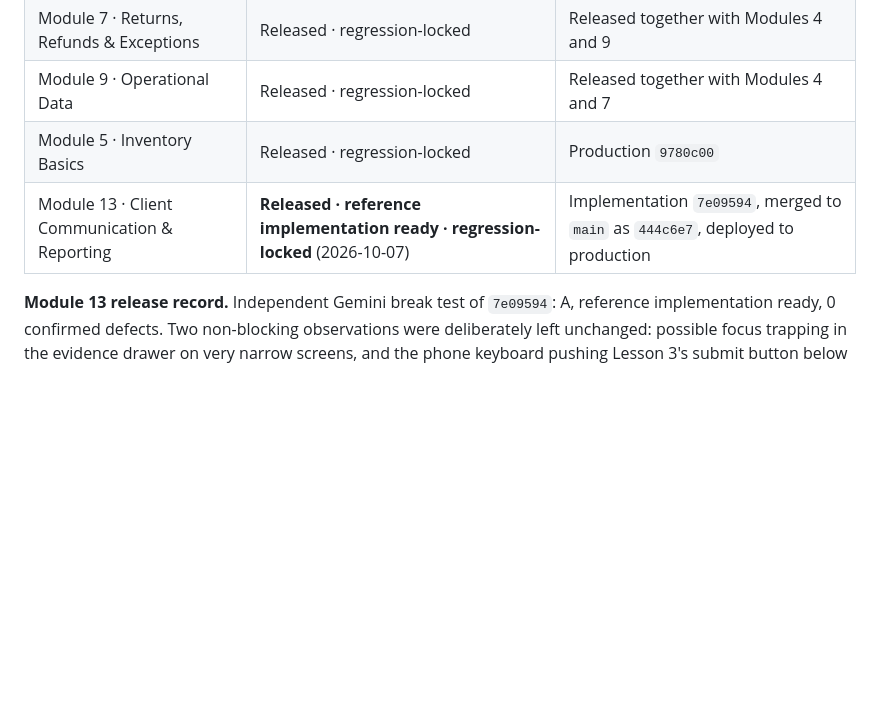
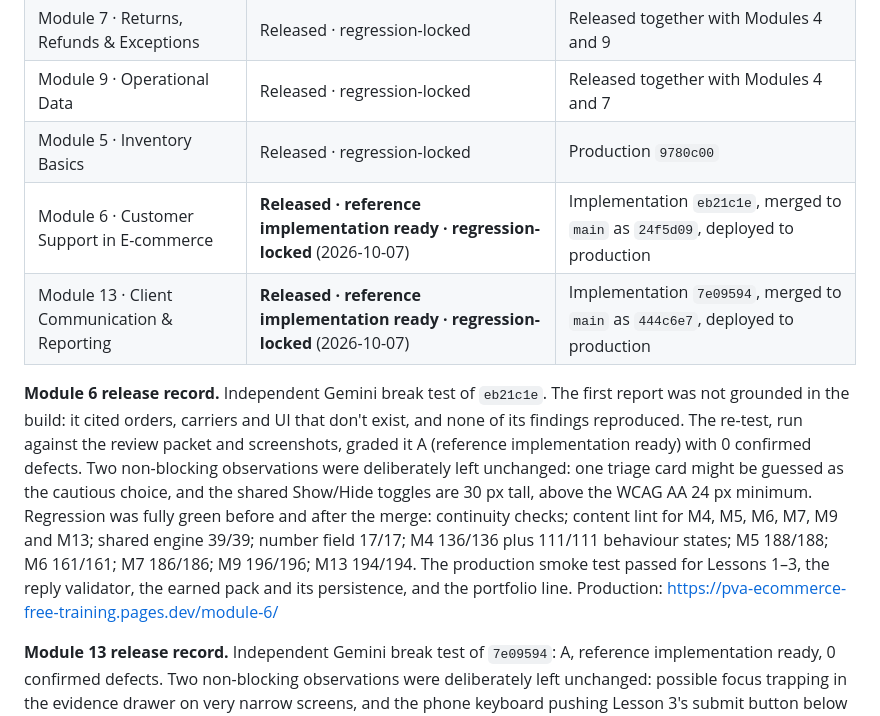
Before and after one commit to probinsiyanongva-rgb/pva-ecommerce-free-training, a Markdown page: docs/workdesk-architecture.md, the part around the change. Rendered like a GitHub page; blank space fills up the shorter version.

Commit message:
Record Module 6 release and regression lock (docs only)
M6: released, reference implementation ready, regression-locked.
Implementation eb21c1e, merged as 24f5d09, deployed to production.
Gemini A (grounded re-test) with 0 confirmed defects. Pre- and post-merge
regression green. Production smoke test passed.

Co-Authored-By: Claude Opus 5.5 <noreply@anthropic.com>
Claude-Session: https://claude.ai/code/session_015eAc7j3AaCmhyYU8PZcpbf

```diff
--- a/docs/workdesk-architecture.md
+++ b/docs/workdesk-architecture.md
@@ -51,7 +51,10 @@ A **regression-locked** module's learner-facing content and design are frozen: i
 | Module 7 · Returns, Refunds & Exceptions | Released · regression-locked | Released together with Modules 4 and 9 |
 | Module 9 · Operational Data | Released · regression-locked | Released together with Modules 4 and 7 |
 | Module 5 · Inventory Basics | Released · regression-locked | Production `9780c00` |
+| Module 6 · Customer Support in E-commerce | **Released · reference implementation ready · regression-locked** (2026-10-07) | Implementation `eb21c1e`, merged to `main` as `24f5d09`, deployed to production |
 | Module 13 · Client Communication & Reporting | **Released · reference implementation ready · regression-locked** (2026-10-07) | Implementation `7e09594`, merged to `main` as `444c6e7`, deployed to production |
+
+**Module 6 release record.** Independent Gemini break test of `eb21c1e`. The first report was not grounded in the build: it cited orders, carriers and UI that don't exist, and none of its findings reproduced. The re-test, run against the review packet and screenshots, graded it A (reference implementation ready) with 0 confirmed defects. Two non-blocking observations were deliberately left unchanged: one triage card might be guessed as the cautious choice, and the shared Show/Hide toggles are 30 px tall, above the WCAG AA 24 px minimum. Regression was fully green before and after the merge: continuity checks; content lint for M4, M5, M6, M7, M9 and M13; shared engine 39/39; number field 17/17; M4 136/136 plus 111/111 behaviour states; M5 188/188; M6 161/161; M7 186/186; M9 196/196; M13 194/194. The production smoke test passed for Lessons 1–3, the reply validator, the earned pack and its persistence, and the portfolio line. Production: https://pva-ecommerce-free-training.pages.dev/module-6/
 
 **Module 13 release record.** Independent Gemini break test of `7e09594`: A, reference implementation ready, 0 confirmed defects. Two non-blocking observations were deliberately left unchanged: possible focus trapping in the evidence drawer on very narrow screens, and the phone keyboard pushing Lesson 3's submit button below the fold at 320 px. Regression was fully green before and after the merge: continuity checks; content lint for M4, M5, M7, M9 and M13; shared engine 39/39; number field 17/17; M4 136/136 plus 111/111 behaviour states; M5 188/188; M7 186/186; M9 196/196; M13 194/194. The production smoke test passed for Lessons 1–3, portfolio and persistence, and deployment integrity. Production: https://pva-ecommerce-free-training.pages.dev/module-13/
 
```
